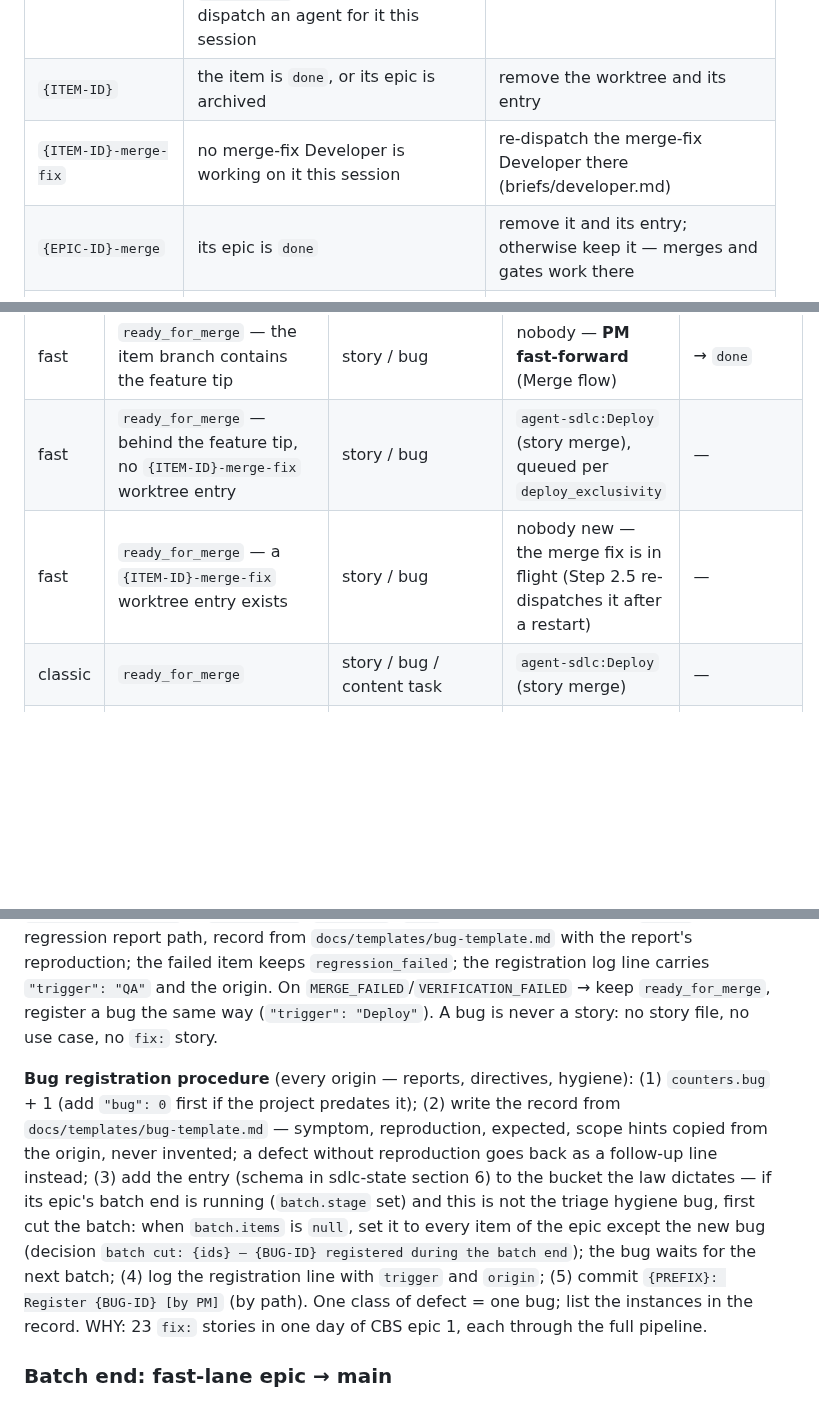
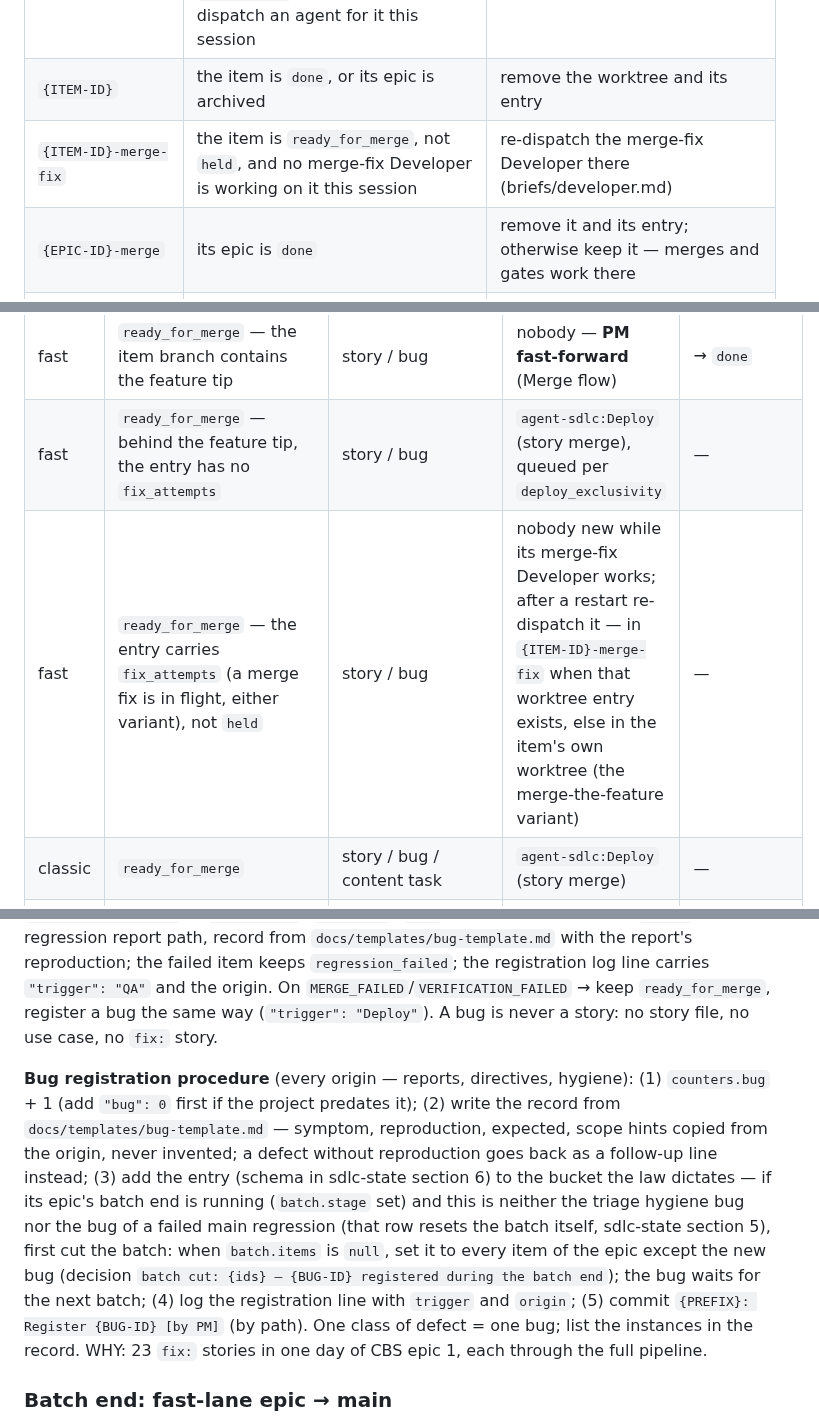
Before and after one commit to paulermo/claude-agent-sdlc, a Markdown page: commands/start.md, 3 parts joined by grey strips. Rendered like a GitHub page; blank space fills up the shorter version.

Commit message:
Merge fix in flight = the item's fix_attempts (both variants); held merge fixes stay held; batch fix attempts counted at dispatch

```diff
--- a/commands/start.md
+++ b/commands/start.md
@@ -119,7 +119,7 @@ Classify every entry of `project.json` `worktrees` by its key (sdlc-state sectio
 |---|---|---|
 | `{ITEM-ID}` | the item (looked up in `active.json`; missing there → the bucket law was violated: find it in backlog/archive via Bash grep and surface the anomaly) has a *working* status (`in_progress`, `creating`, `in_review`, `in_qa`, `integrating`) but you did not dispatch an agent for it this session | the previous session died mid-work: re-dispatch the same agent on the existing worktree (its brief says work may already exist — recovery reference) |
 | `{ITEM-ID}` | the item is `done`, or its epic is archived | remove the worktree and its entry |
-| `{ITEM-ID}-merge-fix` | no merge-fix Developer is working on it this session | re-dispatch the merge-fix Developer there (briefs/developer.md) |
+| `{ITEM-ID}-merge-fix` | the item is `ready_for_merge`, not `held`, and no merge-fix Developer is working on it this session | re-dispatch the merge-fix Developer there (briefs/developer.md) |
 | `{EPIC-ID}-merge` | its epic is `done` | remove it and its entry; otherwise keep it — merges and gates work there |
 | `{EPIC-ID}-batch-fix`, `{EPIC-ID}-gate-run{N}`, `{EPIC-ID}-main-regression`, `{EPIC-ID}-delivery` | no agent is working on it this session | resume the epic's batch end at its `batch.stage` (batch-end reference) — the step re-dispatches into this worktree |
 | `{ROLE}-{topic}`, `ARCH-{topic}` (planning, rulings) | no planning agent is working on it this session | `git rev-list --count main..{branch}` → `0`: remove worktree, entry and branch; more → surface to the user (a planning report may have been lost) and re-dispatch a continuation on it |
@@ -186,8 +186,8 @@ Sequential dispatches — each verified (sdlc-dispatch verification table) befor
 | classic | `ready_for_qa` | story of tier `light` | nobody — set `ready_for_merge` + decision line `QA skipped: light tier` | — |
 | classic | `ready_for_qa` | story (standard/critical), bug (critical), content task | `agent-sdlc:QA` (standard) | `in_qa` |
 | fast | `ready_for_merge` — the item branch contains the feature tip | story / bug | nobody — **PM fast-forward** (Merge flow) | → `done` |
-| fast | `ready_for_merge` — behind the feature tip, no `{ITEM-ID}-merge-fix` worktree entry | story / bug | `agent-sdlc:Deploy` (story merge), queued per `deploy_exclusivity` | — |
-| fast | `ready_for_merge` — a `{ITEM-ID}-merge-fix` worktree entry exists | story / bug | nobody new — the merge fix is in flight (Step 2.5 re-dispatches it after a restart) | — |
+| fast | `ready_for_merge` — behind the feature tip, the entry has no `fix_attempts` | story / bug | `agent-sdlc:Deploy` (story merge), queued per `deploy_exclusivity` | — |
+| fast | `ready_for_merge` — the entry carries `fix_attempts` (a merge fix is in flight, either variant), not `held` | story / bug | nobody new while its merge-fix Developer works; after a restart re-dispatch it — in `{ITEM-ID}-merge-fix` when that worktree entry exists, else in the item's own worktree (the merge-the-feature variant) | — |
 | classic | `ready_for_merge` | story / bug / content task | `agent-sdlc:Deploy` (story merge) | — |
 | classic | `merged` | story / bug / content task | `agent-sdlc:QA` (regression, feature branch) | — |
 | classic | epic `ready_for_deploy` | epic | `agent-sdlc:Deploy` (epic merge) — Deploy flow below | — |
@@ -231,7 +231,7 @@ Acceptable answers: "one more round" / "round", "accept", "park" — "one more r
 
 **Classic lane** (1.6, unchanged): `ready_for_merge` → Deploy (story-merge brief, merge worktree). On `MERGED` → status `merged`, then QA regression (feature branch, merge worktree). `PASSED` → `done`; `FAILED` → `regression_failed` + **register a bug** (sdlc-state section 4 — Bug): `{PREFIX}-BUG-{next}` in `active.json`, `kind: bug`, `tier` = the failed item's tier, `origin` = the regression report path, record from `docs/templates/bug-template.md` with the report's reproduction; the failed item keeps `regression_failed`; the registration log line carries `"trigger": "QA"` and the origin. On `MERGE_FAILED`/`VERIFICATION_FAILED` → keep `ready_for_merge`, register a bug the same way (`"trigger": "Deploy"`). A bug is never a story: no story file, no use case, no `fix:` story.
 
-**Bug registration procedure** (every origin — reports, directives, hygiene): (1) `counters.bug` + 1 (add `"bug": 0` first if the project predates it); (2) write the record from `docs/templates/bug-template.md` — symptom, reproduction, expected, scope hints copied from the origin, never invented; a defect without reproduction goes back as a follow-up line instead; (3) add the entry (schema in sdlc-state section 6) to the bucket the law dictates — if its epic's batch end is running (`batch.stage` set) and this is not the triage hygiene bug, first cut the batch: when `batch.items` is `null`, set it to every item of the epic except the new bug (decision `batch cut: {ids} — {BUG-ID} registered during the batch end`); the bug waits for the next batch; (4) log the registration line with `trigger` and `origin`; (5) commit `{PREFIX}: Register {BUG-ID} [by PM]` (by path). One class of defect = one bug; list the instances in the record. WHY: 23 `fix:` stories in one day of CBS epic 1, each through the full pipeline.
+**Bug registration procedure** (every origin — reports, directives, hygiene): (1) `counters.bug` + 1 (add `"bug": 0` first if the project predates it); (2) write the record from `docs/templates/bug-template.md` — symptom, reproduction, expected, scope hints copied from the origin, never invented; a defect without reproduction goes back as a follow-up line instead; (3) add the entry (schema in sdlc-state section 6) to the bucket the law dictates — if its epic's batch end is running (`batch.stage` set) and this is neither the triage hygiene bug nor the bug of a failed main regression (that row resets the batch itself, sdlc-state section 5), first cut the batch: when `batch.items` is `null`, set it to every item of the epic except the new bug (decision `batch cut: {ids} — {BUG-ID} registered during the batch end`); the bug waits for the next batch; (4) log the registration line with `trigger` and `origin`; (5) commit `{PREFIX}: Register {BUG-ID} [by PM]` (by path). One class of defect = one bug; list the instances in the record. WHY: 23 `fix:` stories in one day of CBS epic 1, each through the full pipeline.
 
 ### Batch end: fast-lane epic → main
 
```
Also changed, not shown: skills/sdlc-state/SKILL.md (+2 -2 lines), 1 other file.
